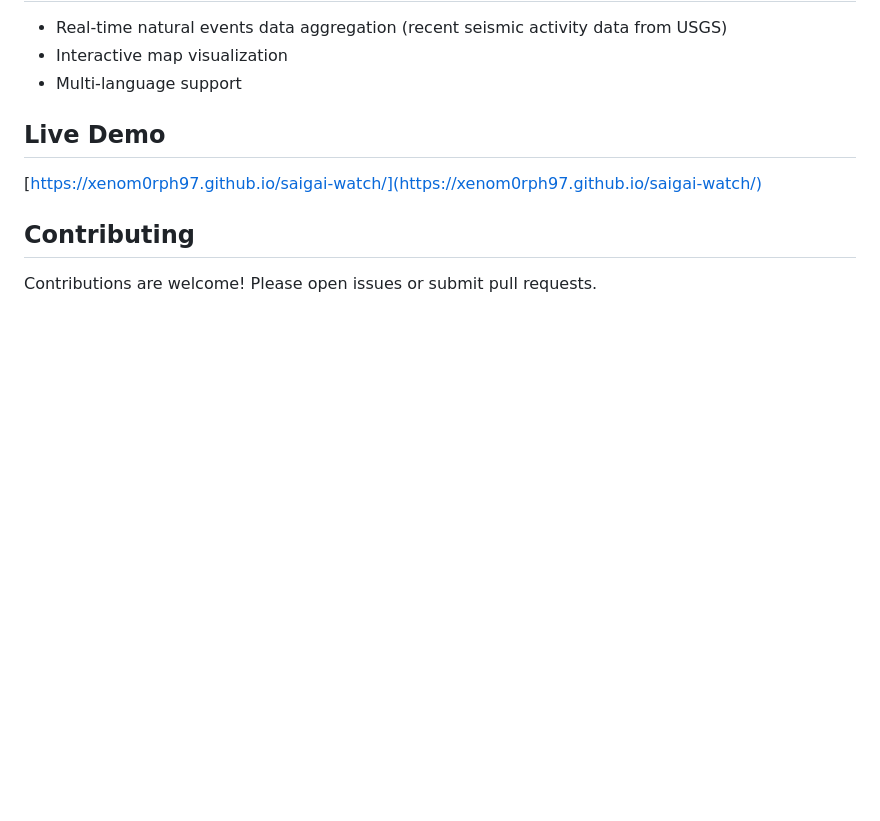
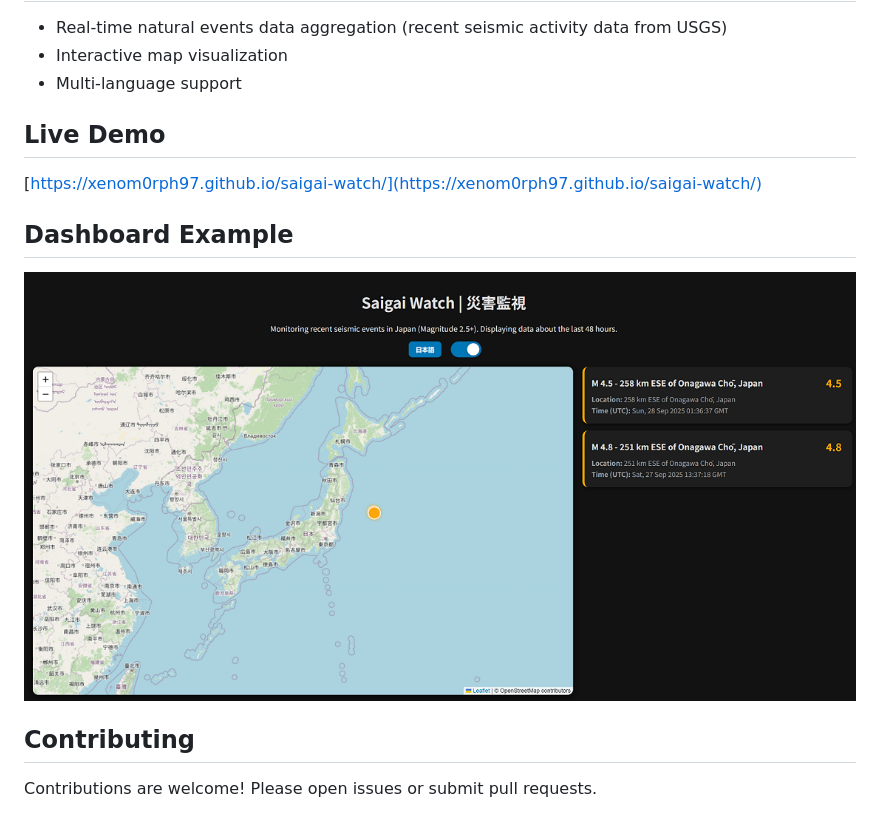
Before and after one commit to XenoM0rph97/saigai-watch, a Markdown page: README.md, the part around the change. Drawn GitHub-style; pictures changed too: resources/dashboard.png (added); blank space fills up the shorter version.

Commit message:
up

```diff
--- a/README.md
+++ b/README.md
@@ -11,6 +11,9 @@ Saigai Watch is a client side, simple seismic activity monitoring dashboard desi
 ## Live Demo
 [https://xenom0rph97.github.io/saigai-watch/](https://xenom0rph97.github.io/saigai-watch/)
 
+## Dashboard Example
+![Saigai Watch UI](./resources/dashboard.png)
+
 ## Contributing
 
 Contributions are welcome! Please open issues or submit pull requests.
```
